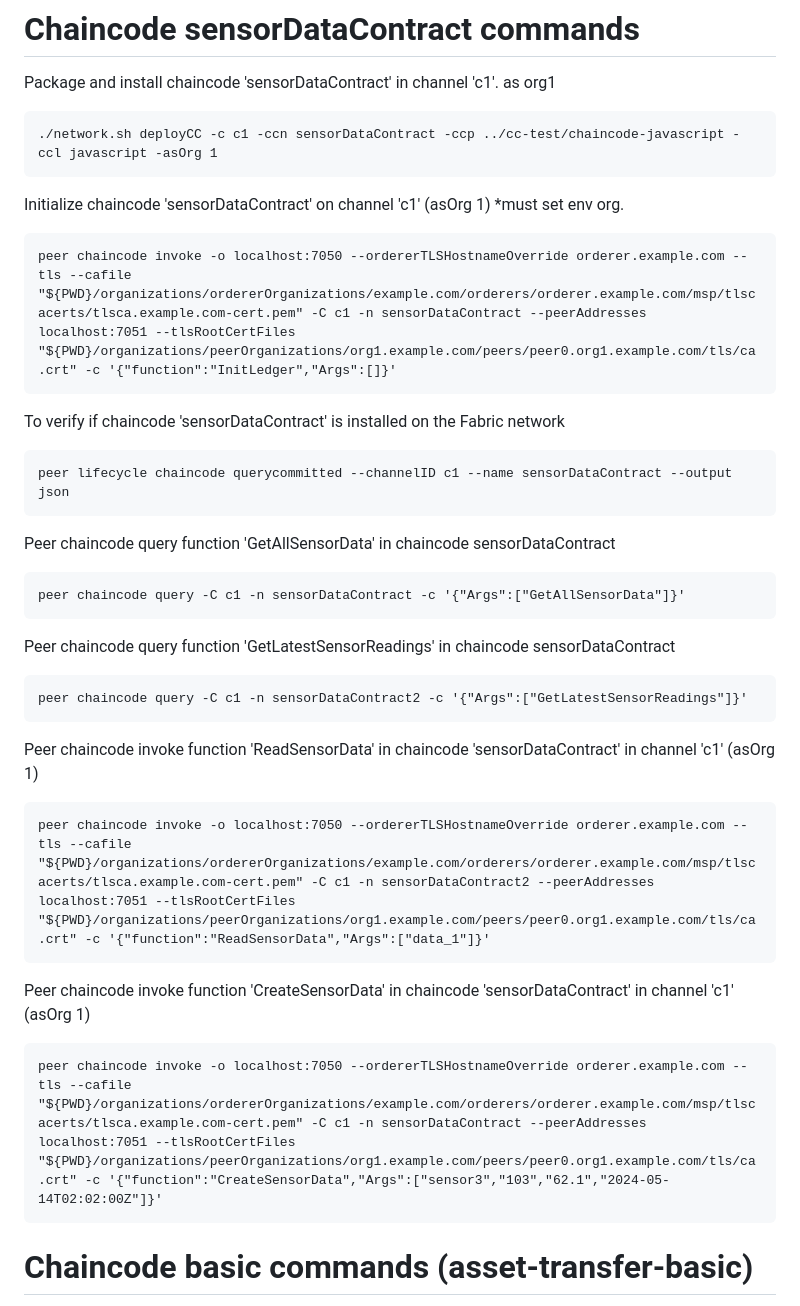
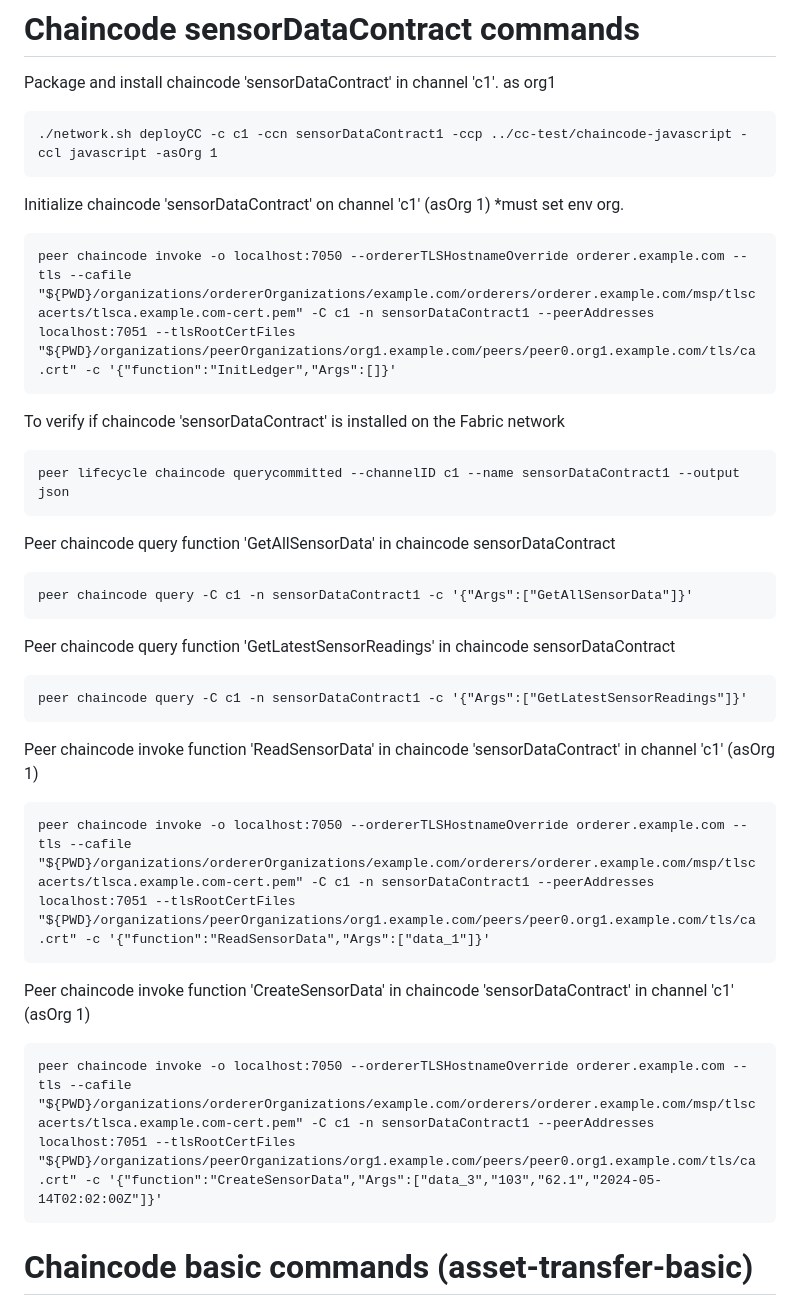
Before and after one commit to gpodc/latest-dp2-fabric, a Markdown page: README.md, the part around the change. GitHub-like rendering.

```diff
--- a/README.md
+++ b/README.md
@@ -88,31 +88,31 @@ creates channel for peers, joins peers - $CHANNEL_NAME accepts string
 
 Package and install chaincode 'sensorDataContract' in channel 'c1'. as org1
 
-    ./network.sh deployCC -c c1 -ccn sensorDataContract -ccp ../cc-test/chaincode-javascript -ccl javascript -asOrg 1
+    ./network.sh deployCC -c c1 -ccn sensorDataContract1 -ccp ../cc-test/chaincode-javascript -ccl javascript -asOrg 1
 
 Initialize chaincode 'sensorDataContract' on channel 'c1' (asOrg 1) *must set env org.
 
-    peer chaincode invoke -o localhost:7050 --ordererTLSHostnameOverride orderer.example.com --tls --cafile "${PWD}/organizations/ordererOrganizations/example.com/orderers/orderer.example.com/msp/tlscacerts/tlsca.example.com-cert.pem" -C c1 -n sensorDataContract --peerAddresses localhost:7051 --tlsRootCertFiles "${PWD}/organizations/peerOrganizations/org1.example.com/peers/peer0.org1.example.com/tls/ca.crt" -c '{"function":"InitLedger","Args":[]}'
+    peer chaincode invoke -o localhost:7050 --ordererTLSHostnameOverride orderer.example.com --tls --cafile "${PWD}/organizations/ordererOrganizations/example.com/orderers/orderer.example.com/msp/tlscacerts/tlsca.example.com-cert.pem" -C c1 -n sensorDataContract1 --peerAddresses localhost:7051 --tlsRootCertFiles "${PWD}/organizations/peerOrganizations/org1.example.com/peers/peer0.org1.example.com/tls/ca.crt" -c '{"function":"InitLedger","Args":[]}'
 
 To verify if chaincode 'sensorDataContract' is installed on the Fabric network
 
-    peer lifecycle chaincode querycommitted --channelID c1 --name sensorDataContract --output json
+    peer lifecycle chaincode querycommitted --channelID c1 --name sensorDataContract1 --output json
 
 Peer chaincode query function 'GetAllSensorData' in chaincode sensorDataContract
 
-    peer chaincode query -C c1 -n sensorDataContract -c '{"Args":["GetAllSensorData"]}'
+    peer chaincode query -C c1 -n sensorDataContract1 -c '{"Args":["GetAllSensorData"]}'
 
 Peer chaincode query function 'GetLatestSensorReadings' in chaincode sensorDataContract
 
-    peer chaincode query -C c1 -n sensorDataContract2 -c '{"Args":["GetLatestSensorReadings"]}'
+    peer chaincode query -C c1 -n sensorDataContract1 -c '{"Args":["GetLatestSensorReadings"]}'
 
 Peer chaincode invoke function 'ReadSensorData' in chaincode 'sensorDataContract' in channel 'c1' (asOrg 1)
 
-    peer chaincode invoke -o localhost:7050 --ordererTLSHostnameOverride orderer.example.com --tls --cafile "${PWD}/organizations/ordererOrganizations/example.com/orderers/orderer.example.com/msp/tlscacerts/tlsca.example.com-cert.pem" -C c1 -n sensorDataContract2 --peerAddresses localhost:7051 --tlsRootCertFiles "${PWD}/organizations/peerOrganizations/org1.example.com/peers/peer0.org1.example.com/tls/ca.crt" -c '{"function":"ReadSensorData","Args":["data_1"]}'
+    peer chaincode invoke -o localhost:7050 --ordererTLSHostnameOverride orderer.example.com --tls --cafile "${PWD}/organizations/ordererOrganizations/example.com/orderers/orderer.example.com/msp/tlscacerts/tlsca.example.com-cert.pem" -C c1 -n sensorDataContract1 --peerAddresses localhost:7051 --tlsRootCertFiles "${PWD}/organizations/peerOrganizations/org1.example.com/peers/peer0.org1.example.com/tls/ca.crt" -c '{"function":"ReadSensorData","Args":["data_1"]}'
 
 Peer chaincode invoke function 'CreateSensorData' in chaincode 'sensorDataContract' in channel 'c1' (asOrg 1)
 
-    peer chaincode invoke -o localhost:7050 --ordererTLSHostnameOverride orderer.example.com --tls --cafile "${PWD}/organizations/ordererOrganizations/example.com/orderers/orderer.example.com/msp/tlscacerts/tlsca.example.com-cert.pem" -C c1 -n sensorDataContract --peerAddresses localhost:7051 --tlsRootCertFiles "${PWD}/organizations/peerOrganizations/org1.example.com/peers/peer0.org1.example.com/tls/ca.crt" -c '{"function":"CreateSensorData","Args":["sensor3","103","62.1","2024-05-14T02:02:00Z"]}'
+    peer chaincode invoke -o localhost:7050 --ordererTLSHostnameOverride orderer.example.com --tls --cafile "${PWD}/organizations/ordererOrganizations/example.com/orderers/orderer.example.com/msp/tlscacerts/tlsca.example.com-cert.pem" -C c1 -n sensorDataContract1 --peerAddresses localhost:7051 --tlsRootCertFiles "${PWD}/organizations/peerOrganizations/org1.example.com/peers/peer0.org1.example.com/tls/ca.crt" -c '{"function":"CreateSensorData","Args":["data_3","103","62.1","2024-05-14T02:02:00Z"]}'
 
 
 
```
